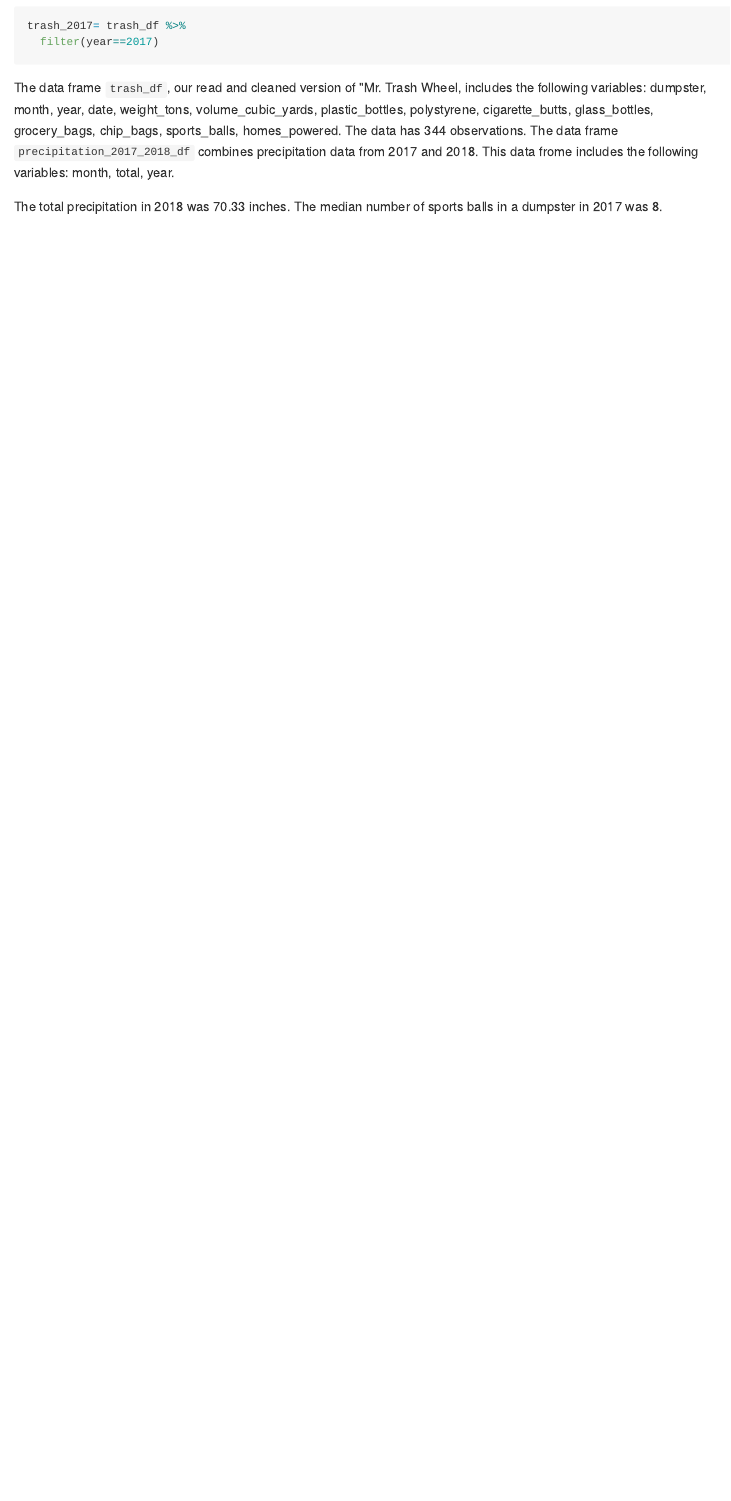
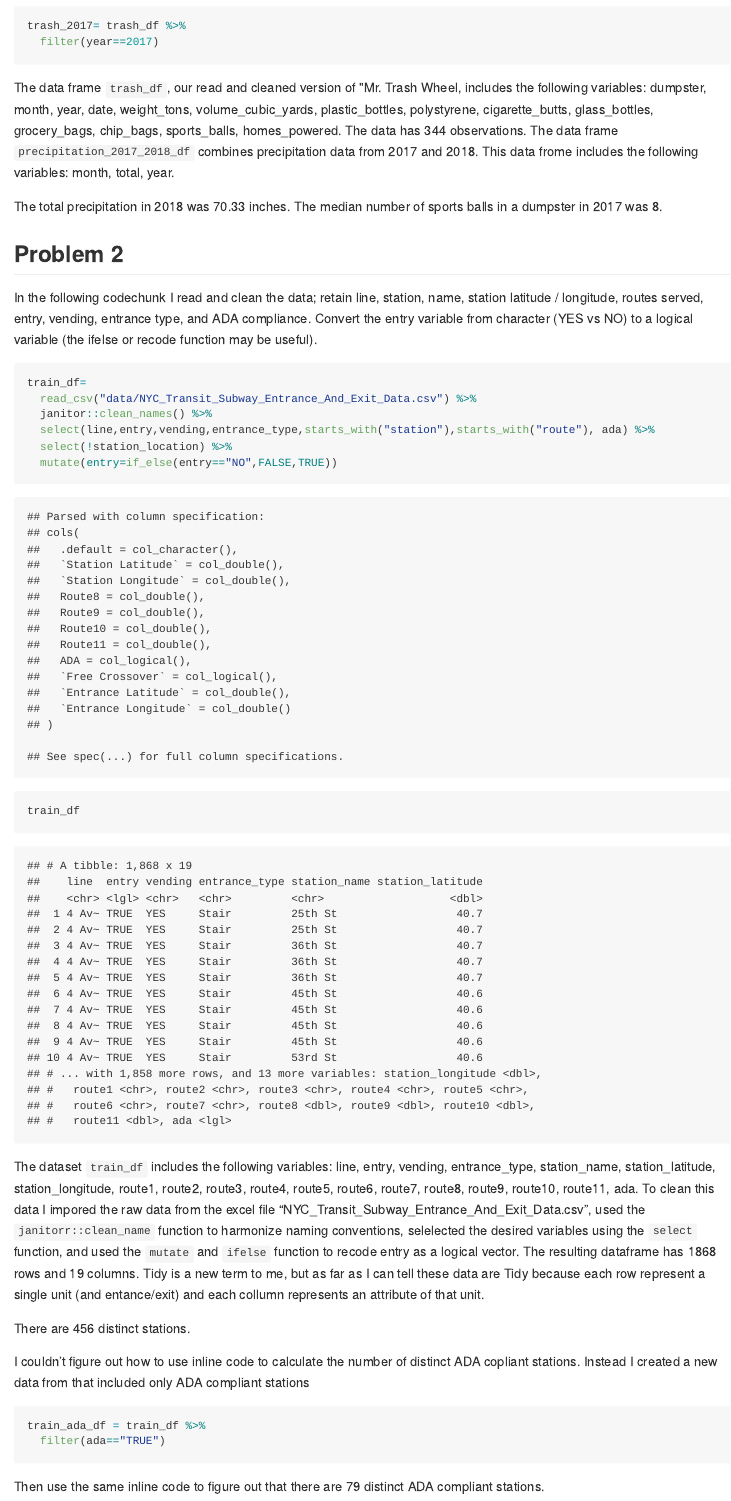
Before and after one commit to drmelonhead/hw2, an R Markdown document (p8105_hw2_AM5195.Rmd): the page in a window 1100 px wide, from 3040 px down. The pictures show the output file p8105_hw2_AM5195.md that the author committed with the source, drawn offline in the style of GitHub.

Commit message:
Most of problem 2 done

````diff
--- a/p8105_hw2_AM5195.Rmd
+++ b/p8105_hw2_AM5195.Rmd
@@ -82,4 +82,19 @@ train_df=
   select(line,entry,vending,entrance_type,starts_with("station"),starts_with("route"), ada) %>%
   select(!station_location) %>%
   mutate(entry=if_else(entry=="NO",FALSE,TRUE))
+
+train_df
 ```
+
+
+The dataset `train_df` includes the following variables: `r names(train_df)`. To clean this data I impored the raw data from the excel file "NYC_Transit_Subway_Entrance_And_Exit_Data.csv", used the `janitorr::clean_name` function to harmonize naming conventions, selelected the desired variables using the `select` function, and used the `mutate` and `ifelse` function to recode entry as a logical vector. The resulting dataframe has `r nrow(train_df)` rows and  `r ncol(train_df)` columns. Tidy is a new term to me, but as far as I can tell these data are Tidy because each row represent a single unit (and entance/exit) and each collumn represents an attribute of that unit.
+
+There are `r nrow(distinct(train_df,station_name,route1,route2,route3,route4,route5,route6,route7,route8,route9,route10,route11))` distinct stations. I couldn't figure out how to use inline code to calculate the number of distinct ADA copliant stations. Instead I created a new data from that included only ADA compliant stations
+
+```{r}
+train_ada_df = train_df %>%
+  filter(ada=="TRUE")
+
+```
+
+Then use the same inline code to figure out that there are `r nrow(distinct(train_ada_df,station_name,route1,route2,route3,route4,route5,route6,route7,route8,route9,route10,route11))` distinct ADA compliant stations.
````
Also changed, not shown: p8105_hw2_AM5195.md.
